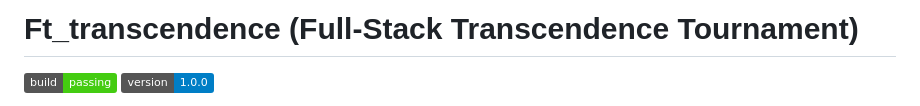
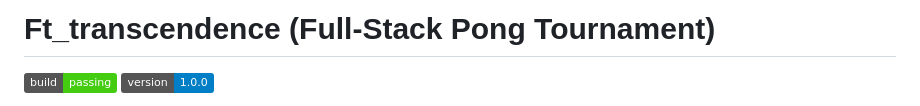
Before and after one commit to krysor/42_ft_transcendence, a Markdown page: README.md, the part around the change. Drawn GitHub-style; badges without logos.

```diff
--- a/README.md
+++ b/README.md
@@ -1,4 +1,4 @@
-# Ft_transcendence (Full-Stack Transcendence Tournament)
+# Ft_transcendence (Full-Stack Pong Tournament)
 
 [![Build Status](https://img.shields.io/badge/build-passing-brightgreen)](https://github.com/krysor/42_ft_transcendence)
 [![Version](https://img.shields.io/badge/version-1.0.0-blue)](https://github.com/krysor/42_ft_transcendence)
```
